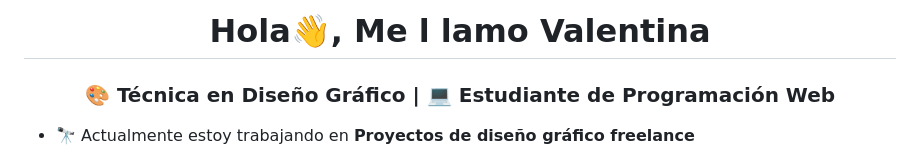
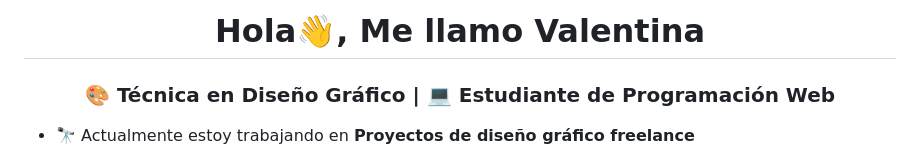
Before and after one commit to valmoren0/tiburon-ballena-coder, a Markdown page: README.md, the part around the change. Drawn GitHub-style.

Commit message:
readme corregido

```diff
--- a/README.md
+++ b/README.md
@@ -1,4 +1,4 @@
-<h1 align="center">Hola👋, Me l lamo Valentina</h1>
+<h1 align="center">Hola👋, Me llamo Valentina</h1>
 <h3 align="center">🎨 Técnica en Diseño Gráfico | 💻 Estudiante de Programación Web</h3>
 
 - 🔭 Actualmente estoy trabajando en **Proyectos de diseño gráfico freelance**
```
